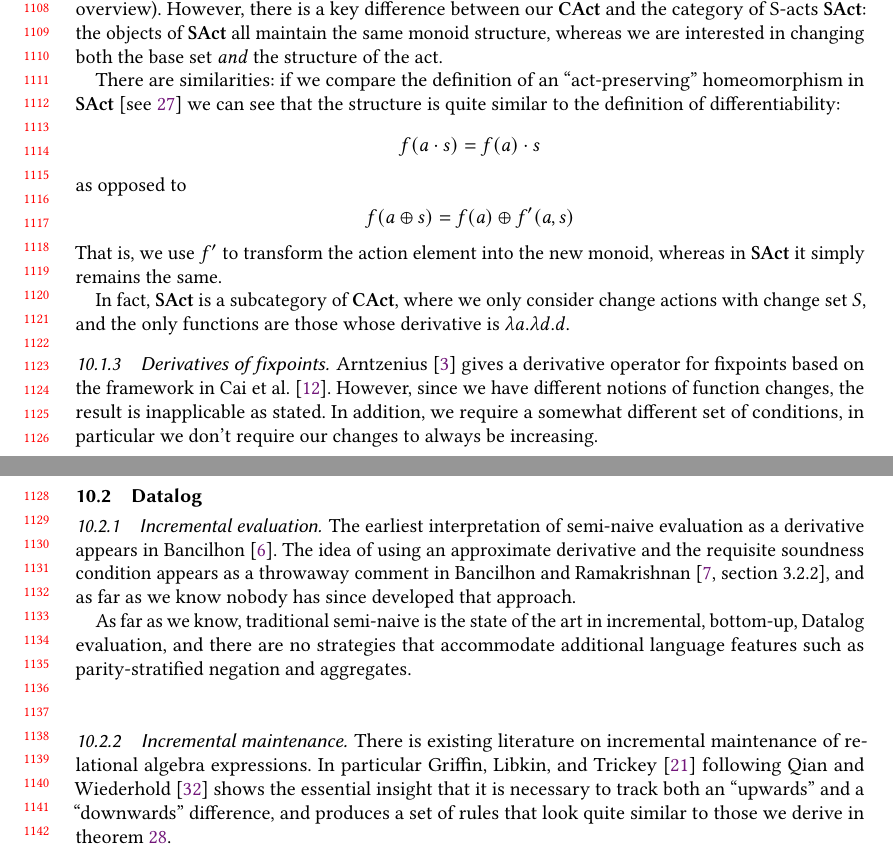
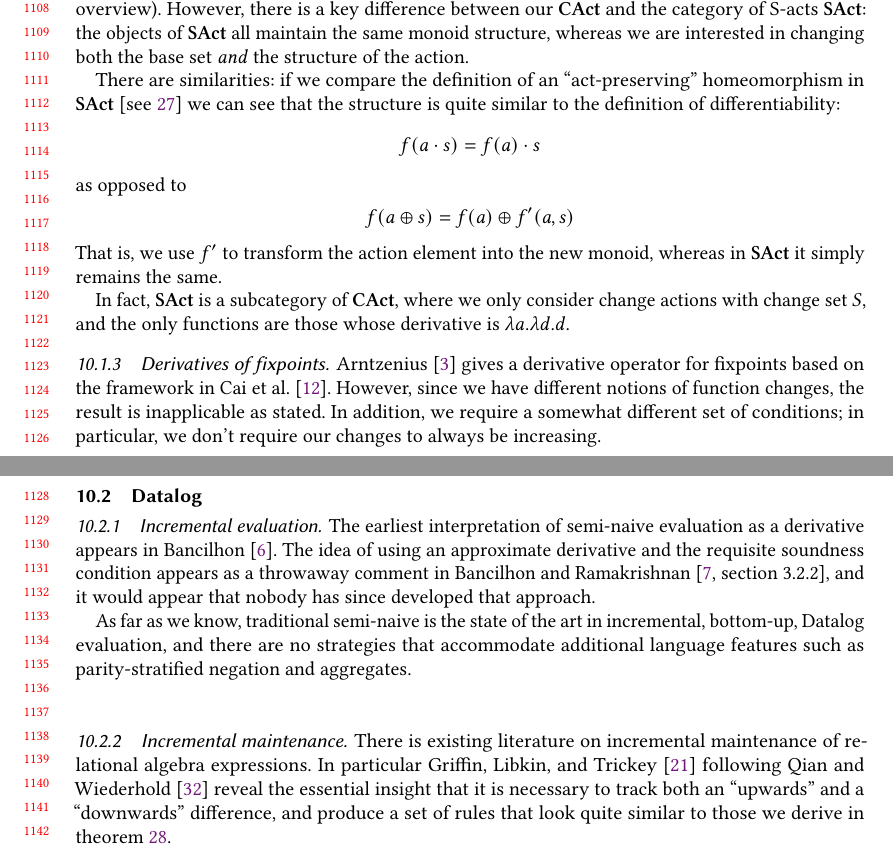
Before and after one commit to michaelpj/change-structures-paper, a LaTeX paper (change-structures.tex): two parts of pages 23 and 24 of 36, joined at a grey line, cut so that both start at the same text. Compiled offline with pdfLaTeX.

Commit message:
Sections 10 and 11: minor

```diff
--- a/change-structures.tex
+++ b/change-structures.tex
@@ -1973,7 +1973,7 @@ S-acts (i.e the category of monoid actions on sets) and their categorical struct
 over the years (\textcite{kilp2000monoids} is a good
 overview). However, there is a key difference between our $\cat{CAct}$ and the category of
 S-acts $\cat{SAct}$: the objects of $\cat{SAct}$ all maintain the same monoid
-structure, whereas we are interested in changing both the base set \emph{and} the structure of the act.
+structure, whereas we are interested in changing both the base set \emph{and} the structure of the action.
 
 There are similarities: if we compare the definition of an ``act-preserving''
 homeomorphism in $\cat{SAct}$ \autocite[see][]{kilp2000monoids} we can see that the structure is
@@ -1997,7 +1997,7 @@ whose derivative is $\lambda a. \lambda d. d$.
 \textcite{arntz2017fixpoints} gives a derivative operator for fixpoints based on
 the framework in \textcite{cai2014changes}. However, since we have different
 notions of function changes, the result is inapplicable as
-stated. In addition, we require a somewhat different set of conditions, in particular we
+stated. In addition, we require a somewhat different set of conditions; in particular, we
 don't require our changes to always be increasing.
 
 \subsection{Datalog}
@@ -2007,7 +2007,7 @@ don't require our changes to always be increasing.
 The earliest interpretation of semi-naive evaluation as a derivative
 appears in \textcite{bancilhon1986naive}. The idea of using an approximate derivative
 and the requisite soundness condition appears as a throwaway comment in
-\textcite[][section 3.2.2]{bancilhon1986amateur}, and as far as we know nobody has since
+\textcite[][section 3.2.2]{bancilhon1986amateur}, and it would appear that nobody has since
 developed that approach.
 
 As far as we know, traditional semi-naive is the state of
@@ -2018,8 +2018,8 @@ accommodate additional language features such as parity-stratified negation and
 
 There is existing literature on incremental maintenance of relational algebra
 expressions. In particular \textcite{griffin1997improved} following
-\textcite{qian1991incremental} shows the essential insight that it is necessary to
-track both an ``upwards'' and a ``downwards'' difference, and produces a set of
+\textcite{qian1991incremental} reveal the essential insight that it is necessary to
+track both an ``upwards'' and a ``downwards'' difference, and produce a set of
 rules that look quite similar to those we derive in \cref{thm:concreteDatalog}.
 
 Where our presentation improves over \citeauthor{griffin1997improved} is mainly in
```
Also changed, not shown: change-structures.tex (5 more changed lines).
